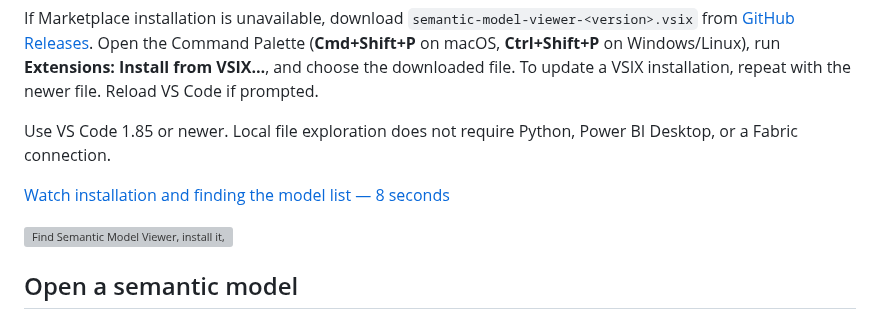
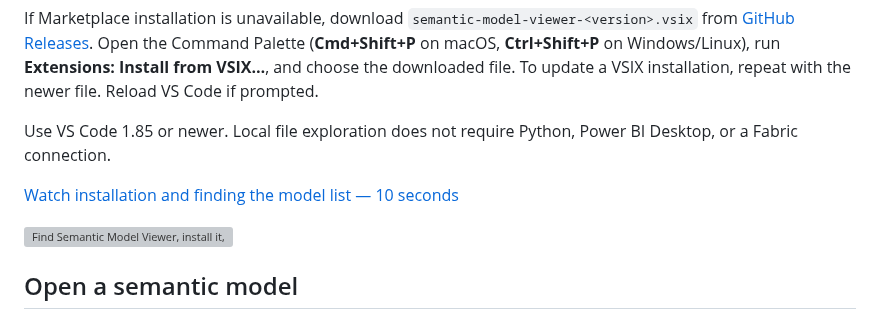
Before and after one commit to MrPerfectH/Semantic-Model-Viewer, a Markdown page: docs/vscode-guide.md, the part around the change. Drawn GitHub-style; grey boxes are pictures that could not be loaded.

```diff
--- a/docs/vscode-guide.md
+++ b/docs/vscode-guide.md
@@ -16,7 +16,7 @@ If Marketplace installation is unavailable, download `semantic-model-viewer-<ver
 
 Use VS Code 1.85 or newer. Local file exploration does not require Python, Power BI Desktop, or a Fabric connection.
 
-[Watch installation and finding the model list — 8 seconds](media/vscode-guide/install-extension.mp4)
+[Watch installation and finding the model list — 10 seconds](media/vscode-guide/install-extension.mp4)
 
 ![Find Semantic Model Viewer, install it, and choose a model](media/vscode-guide/install-extension.gif)
 
```
Also changed, not shown: docs/media/vscode-guide/installation-complete.png, 2 other files.
